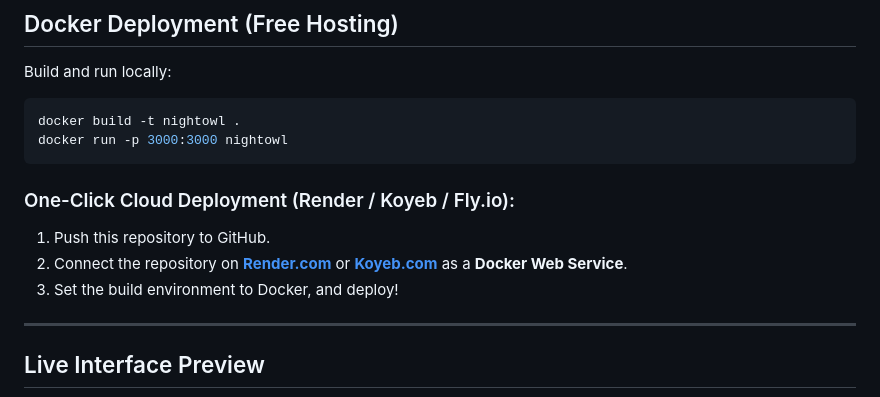
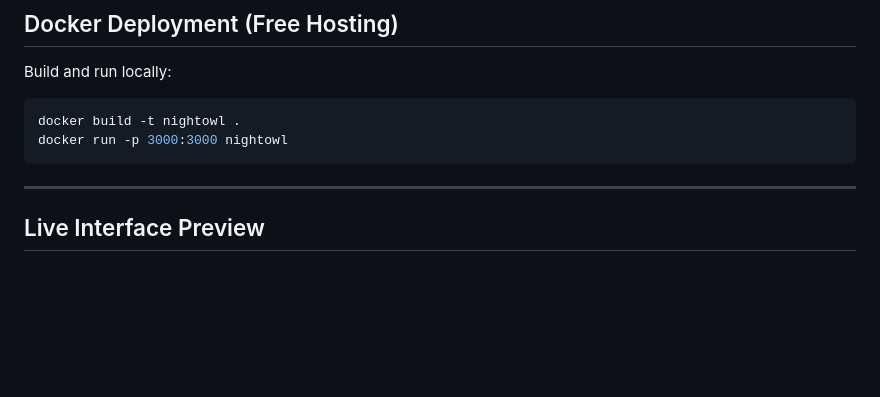
Before and after one commit to shivabalanb/nightowl, a Markdown page: README.md, the part around the change. Rendered like a GitHub page; blank space fills up the shorter version.

Commit message:
Remove cloud deployment instructions from README
Removed instructions for one-click cloud deployment.

````diff
--- a/README.md
+++ b/README.md
@@ -158,12 +158,6 @@ Build and run locally:
 docker build -t nightowl .
 docker run -p 3000:3000 nightowl
 ```
-
-### One-Click Cloud Deployment (Render / Koyeb / Fly.io):
-1. Push this repository to GitHub.
-2. Connect the repository on **[Render.com](https://render.com)** or **[Koyeb.com](https://koyeb.com)** as a **Docker Web Service**.
-3. Set the build environment to Docker, and deploy!
-
 ---
 
 ## Live Interface Preview
````
